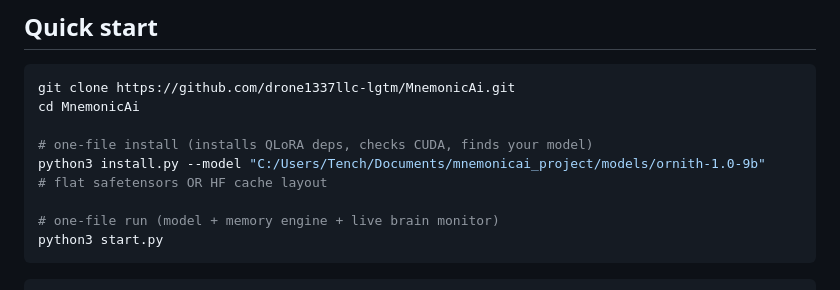
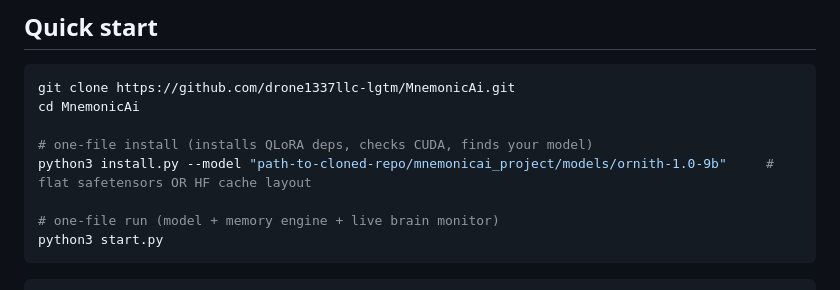
Before and after one commit to drone1337llc-lgtm/MnemonicAi, a Markdown page: README.md, the part around the change. Drawn GitHub-style.

Commit message:
Modify model path in installation instructions
Updated installation instructions to use a relative path for the model.

```diff
--- a/README.md
+++ b/README.md
@@ -38,7 +38,7 @@ git clone https://github.com/drone1337llc-lgtm/MnemonicAi.git
 cd MnemonicAi
 
 # one-file install (installs QLoRA deps, checks CUDA, finds your model)
-python3 install.py --model "C:/Users/Tench/Documents/mnemonicai_project/models/ornith-1.0-9b"     # flat safetensors OR HF cache layout
+python3 install.py --model "path-to-cloned-repo/mnemonicai_project/models/ornith-1.0-9b"     # flat safetensors OR HF cache layout
 
 # one-file run (model + memory engine + live brain monitor)
 python3 start.py
```
